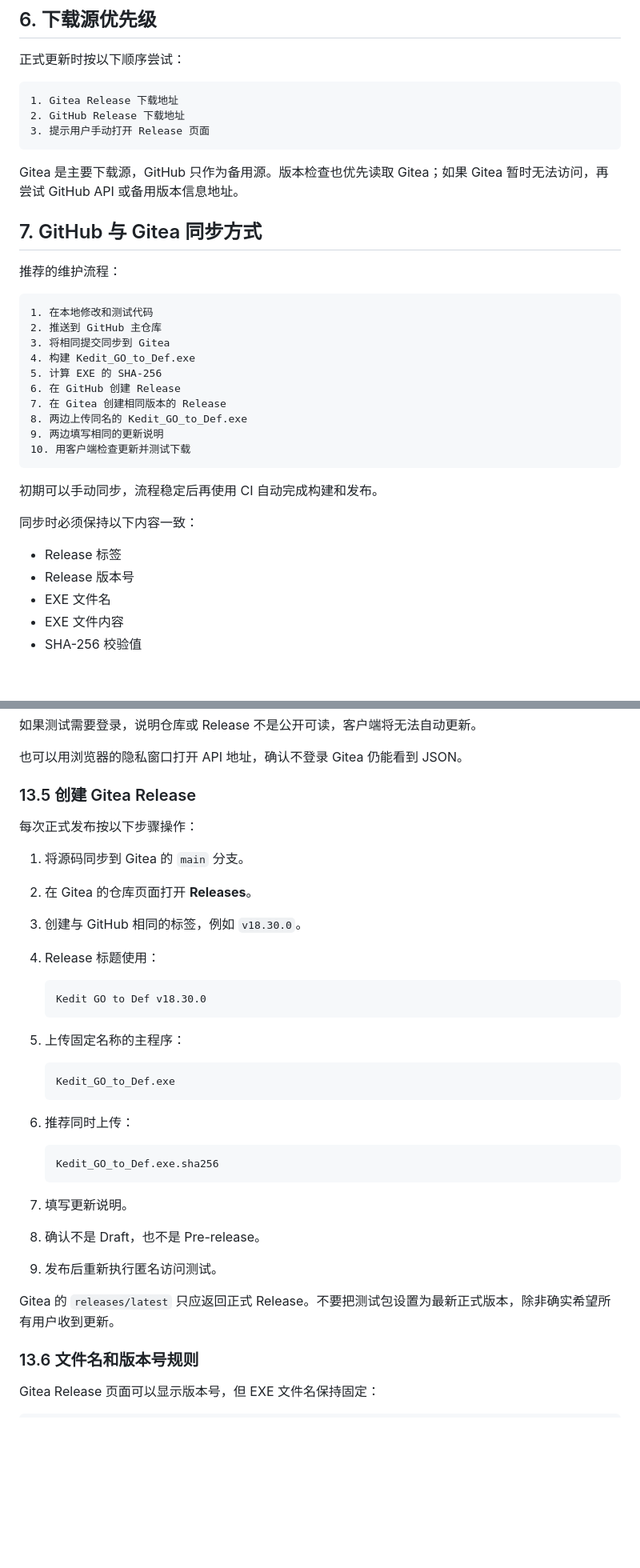
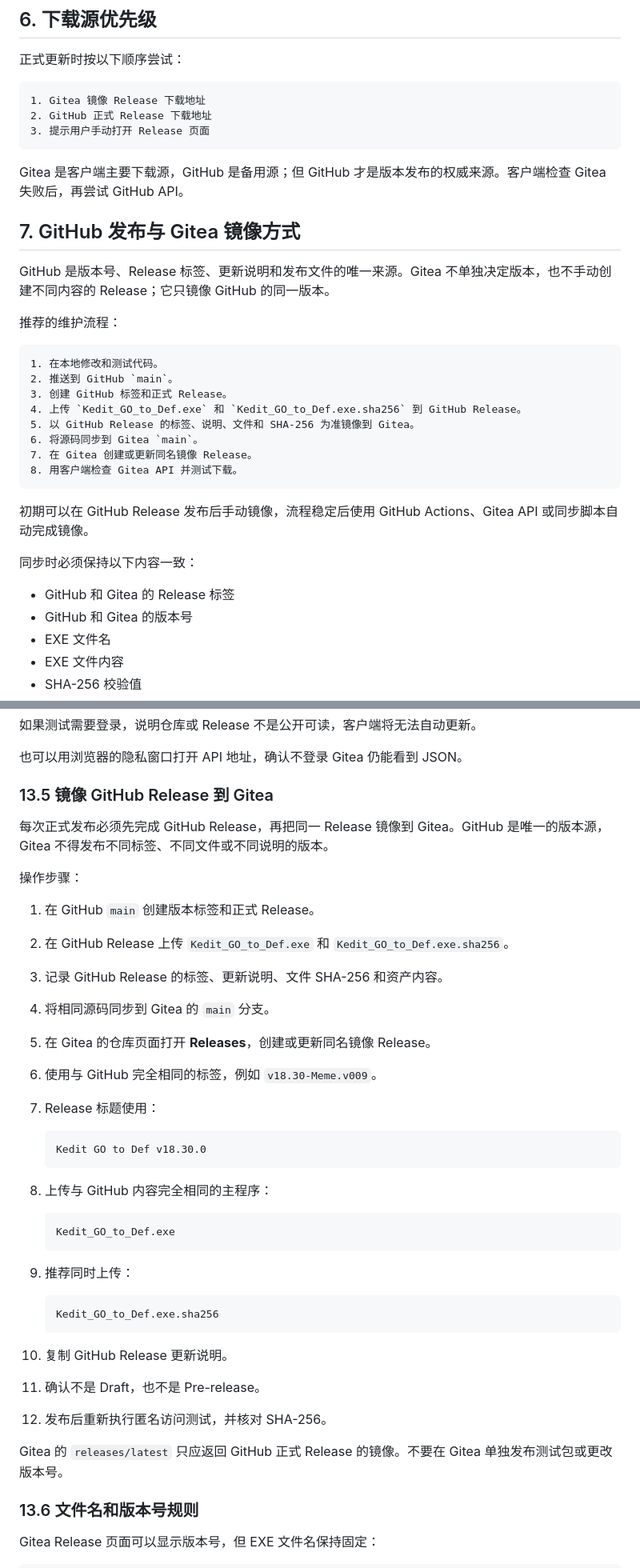
Before and after one commit to Dengjiancong/Kedit_GO_to_Def, a Markdown page: 方案+版本维护手册.md, 2 parts joined by grey strips. Shown at 80% size. GitHub-like rendering; blank space fills up the shorter version.

Commit message:
明确 GitHub 发布与 Gitea 镜像流程

````diff
--- a/方案+版本维护手册.md
+++ b/方案+版本维护手册.md
@@ -152,36 +152,36 @@ Gitea 的 `releases/latest` 接口返回最新的非草稿、非预发布版本
 正式更新时按以下顺序尝试：
 
 ```text
-1. Gitea Release 下载地址
-2. GitHub Release 下载地址
+1. Gitea 镜像 Release 下载地址
+2. GitHub 正式 Release 下载地址
 3. 提示用户手动打开 Release 页面
 ```
 
-Gitea 是主要下载源，GitHub 只作为备用源。版本检查也优先读取 Gitea；如果 Gitea 暂时无法访问，再尝试 GitHub API 或备用版本信息地址。
+Gitea 是客户端主要下载源，GitHub 是备用源；但 GitHub 才是版本发布的权威来源。客户端检查 Gitea 失败后，再尝试 GitHub API。
 
-## 7. GitHub 与 Gitea 同步方式
+## 7. GitHub 发布与 Gitea 镜像方式
+
+GitHub 是版本号、Release 标签、更新说明和发布文件的唯一来源。Gitea 不单独决定版本，也不手动创建不同内容的 Release；它只镜像 GitHub 的同一版本。
 
 推荐的维护流程：
 
 ```text
-1. 在本地修改和测试代码
-2. 推送到 GitHub 主仓库
-3. 将相同提交同步到 Gitea
-4. 构建 Kedit_GO_to_Def.exe
-5. 计算 EXE 的 SHA-256
-6. 在 GitHub 创建 Release
-7. 在 Gitea 创建相同版本的 Release
-8. 两边上传同名的 Kedit_GO_to_Def.exe
-9. 两边填写相同的更新说明
-10. 用客户端检查更新并测试下载
+1. 在本地修改和测试代码。
+2. 推送到 GitHub `main`。
+3. 创建 GitHub 标签和正式 Release。
+4. 上传 `Kedit_GO_to_Def.exe` 和 `Kedit_GO_to_Def.exe.sha256` 到 GitHub Release。
+5. 以 GitHub Release 的标签、说明、文件和 SHA-256 为准镜像到 Gitea。
+6. 将源码同步到 Gitea `main`。
+7. 在 Gitea 创建或更新同名镜像 Release。
+8. 用客户端检查 Gitea API 并测试下载。
 ```
 
-初期可以手动同步，流程稳定后再使用 CI 自动完成构建和发布。
+初期可以在 GitHub Release 发布后手动镜像，流程稳定后使用 GitHub Actions、Gitea API 或同步脚本自动完成镜像。
 
 同步时必须保持以下内容一致：
 
-- Release 标签
-- Release 版本号
+- GitHub 和 Gitea 的 Release 标签
+- GitHub 和 Gitea 的版本号
 - EXE 文件名
 - EXE 文件内容
 - SHA-256 校验值
@@ -402,36 +403,41 @@ $r.assets | Select-Object name,size,browser_download_url
 
 也可以用浏览器的隐私窗口打开 API 地址，确认不登录 Gitea 仍能看到 JSON。
 
-### 13.5 创建 Gitea Release
+### 13.5 镜像 GitHub Release 到 Gitea
 
-每次正式发布按以下步骤操作：
+每次正式发布必须先完成 GitHub Release，再把同一 Release 镜像到 Gitea。GitHub 是唯一的版本源，Gitea 不得发布不同标签、不同文件或不同说明的版本。
 
-1. 将源码同步到 Gitea 的 `main` 分支。
-2. 在 Gitea 的仓库页面打开 **Releases**。
-3. 创建与 GitHub 相同的标签，例如 `v18.30.0`。
-4. Release 标题使用：
+操作步骤：
+
+1. 在 GitHub `main` 创建版本标签和正式 Release。
+2. 在 GitHub Release 上传 `Kedit_GO_to_Def.exe` 和 `Kedit_GO_to_Def.exe.sha256`。
+3. 记录 GitHub Release 的标签、更新说明、文件 SHA-256 和资产内容。
+4. 将相同源码同步到 Gitea 的 `main` 分支。
+5. 在 Gitea 的仓库页面打开 **Releases**，创建或更新同名镜像 Release。
+6. 使用与 GitHub 完全相同的标签，例如 `v18.30-Meme.v009`。
+7. Release 标题使用：
 
    ```text
    Kedit GO to Def v18.30.0
    ```
 
-5. 上传固定名称的主程序：
+8. 上传与 GitHub 内容完全相同的主程序：
 
    ```text
    Kedit_GO_to_Def.exe
    ```
 
-6. 推荐同时上传：
+9. 推荐同时上传：
 
    ```text
    Kedit_GO_to_Def.exe.sha256
    ```
 
-7. 填写更新说明。
-8. 确认不是 Draft，也不是 Pre-release。
-9. 发布后重新执行匿名访问测试。
+10. 复制 GitHub Release 更新说明。
+11. 确认不是 Draft，也不是 Pre-release。
+12. 发布后重新执行匿名访问测试，并核对 SHA-256。
 
-Gitea 的 `releases/latest` 只应返回正式 Release。不要把测试包设置为最新正式版本，除非确实希望所有用户收到更新。
+Gitea 的 `releases/latest` 只应返回 GitHub 正式 Release 的镜像。不要在 Gitea 单独发布测试包或更改版本号。
 
 ### 13.6 文件名和版本号规则
 
````
Also changed, not shown: other parts of 方案+版本维护手册.md (+28 -27 lines).
